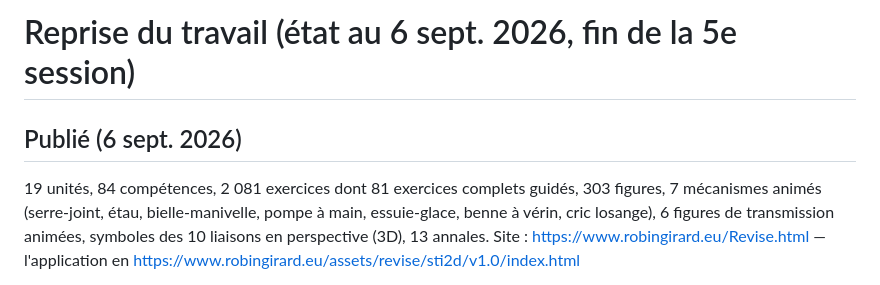
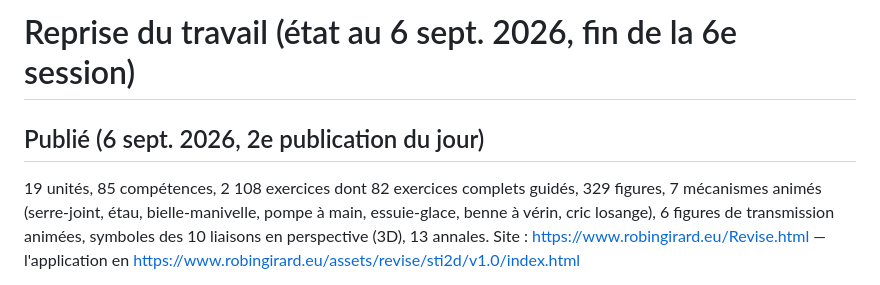
Before and after one commit to robingirard/revise-pour-le-bac-sti2D, a Markdown page: docs/REPRISE.md, the part around the change. GitHub-like rendering.

Commit message:
REPRISE : état après la 6e session (2 108 exercices, 85 compétences)
Co-Authored-By: Claude Opus 5 <noreply@anthropic.com>
Claude-Session: https://claude.ai/code/session_01QWnSUSbuJWmwNGgM3rkkuj

```diff
--- a/docs/REPRISE.md
+++ b/docs/REPRISE.md
@@ -1,7 +1,7 @@
-# Reprise du travail (état au 6 sept. 2026, fin de la 5e session)
+# Reprise du travail (état au 6 sept. 2026, fin de la 6e session)
 
-## Publié (6 sept. 2026)
-19 unités, 84 compétences, 2 081 exercices dont 81 exercices complets guidés, 303 figures, 7 mécanismes animés
+## Publié (6 sept. 2026, 2e publication du jour)
+19 unités, 85 compétences, 2 108 exercices dont 82 exercices complets guidés, 329 figures, 7 mécanismes animés
 (serre-joint, étau, bielle-manivelle, pompe à main, essuie-glace, benne à vérin, cric losange), 6 figures de
 transmission animées, symboles des 10 liaisons en perspective (3D), 13 annales.
 Site : https://www.robingirard.eu/Revise.html — l'application en https://www.robingirard.eu/assets/revise/sti2d/v1.0/index.html
```
